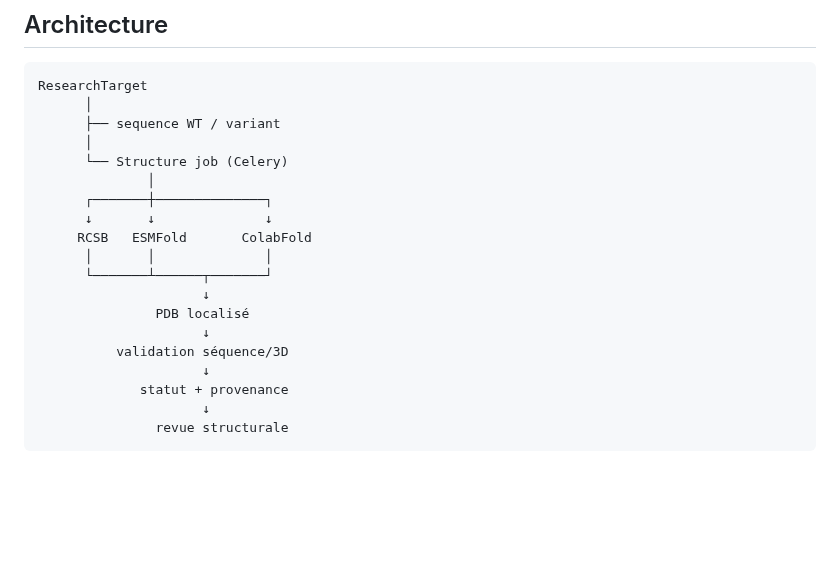
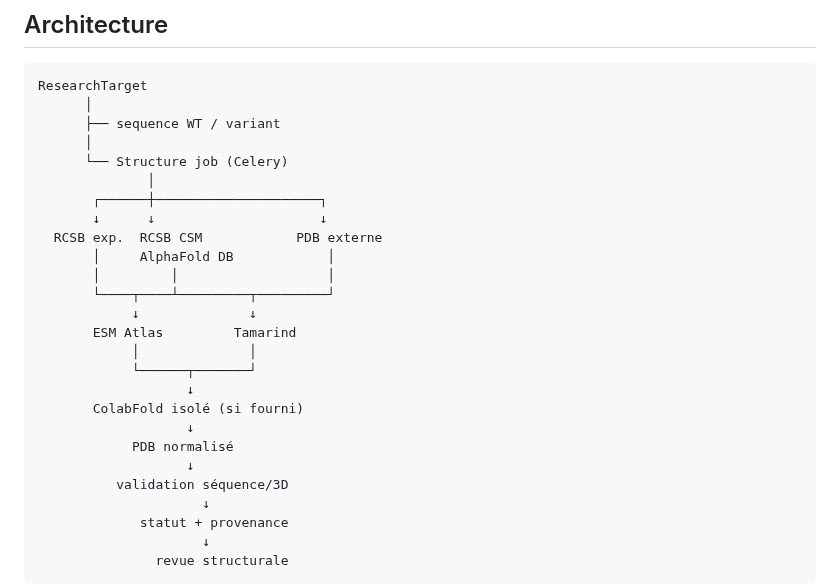
Before and after one commit to diarraibrahimamohamed-ops/nexora_v2, a Markdown page: docs/RESEARCH_PHASE3_STRUCTURE_PIPELINE.md, the part around the change. Drawn GitHub-style; blank space fills up the shorter version.

Commit message:
Update structure provider architecture diagram

```diff
--- a/docs/RESEARCH_PHASE3_STRUCTURE_PIPELINE.md
+++ b/docs/RESEARCH_PHASE3_STRUCTURE_PIPELINE.md
@@ -47,14 +47,21 @@ ResearchTarget
       │
       └── Structure job (Celery)
               │
-      ┌───────┼──────────────┐
-      ↓       ↓              ↓
-     RCSB   ESMFold       ColabFold
-      │       │              │
-      └───────┴──────┬───────┘
-                     ↓
-               PDB localisé
-                     ↓
+       ┌──────┼─────────────────────┐
+       ↓      ↓                     ↓
+  RCSB exp.  RCSB CSM            PDB externe
+       │     AlphaFold DB            │
+       │         │                   │
+       └────┬────┴─────────┬─────────┘
+            ↓              ↓
+       ESM Atlas         Tamarind
+            │              │
+            └──────┬───────┘
+                   ↓
+       ColabFold isolé (si fourni)
+                   ↓
+            PDB normalisé
+                   ↓
           validation séquence/3D
                      ↓
              statut + provenance
```
